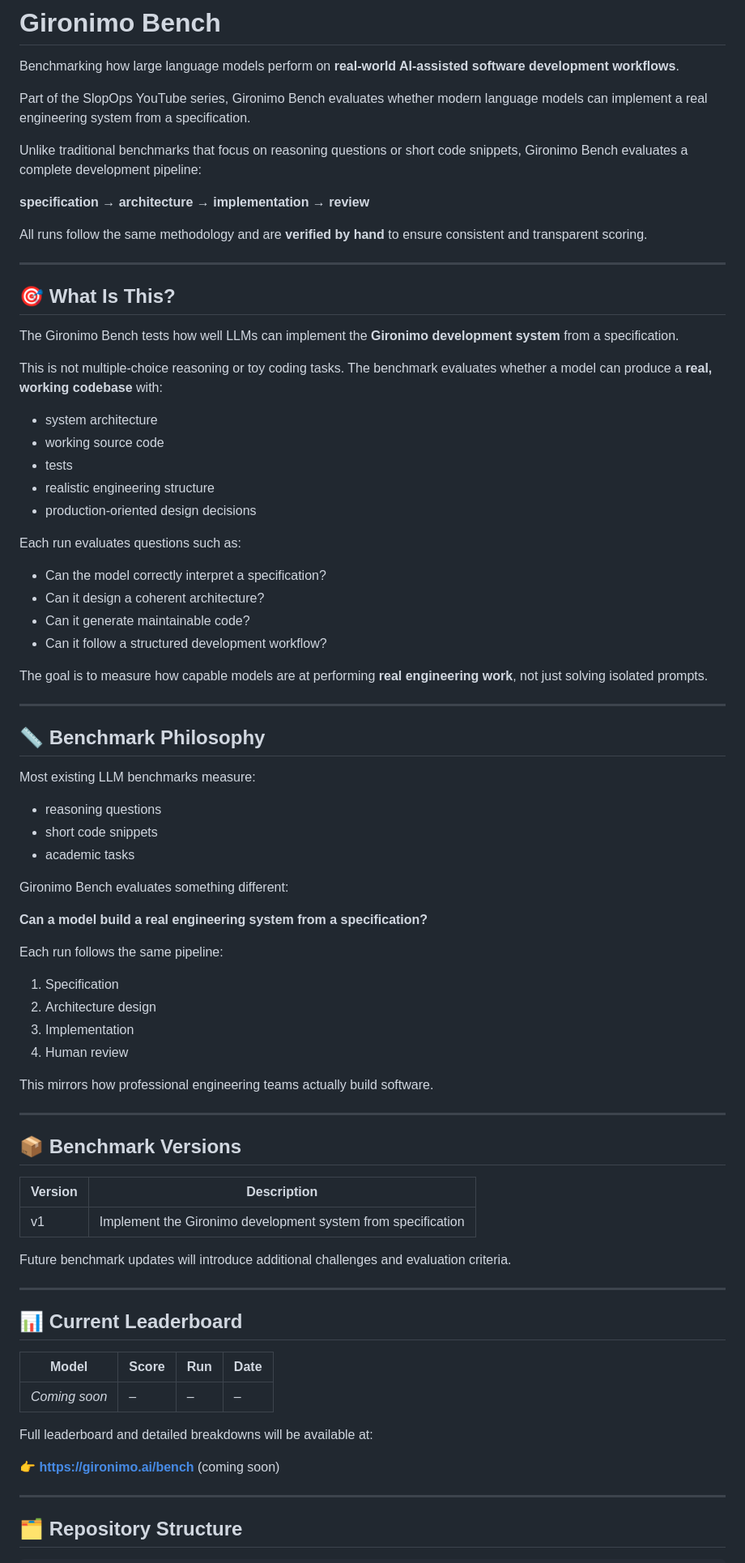
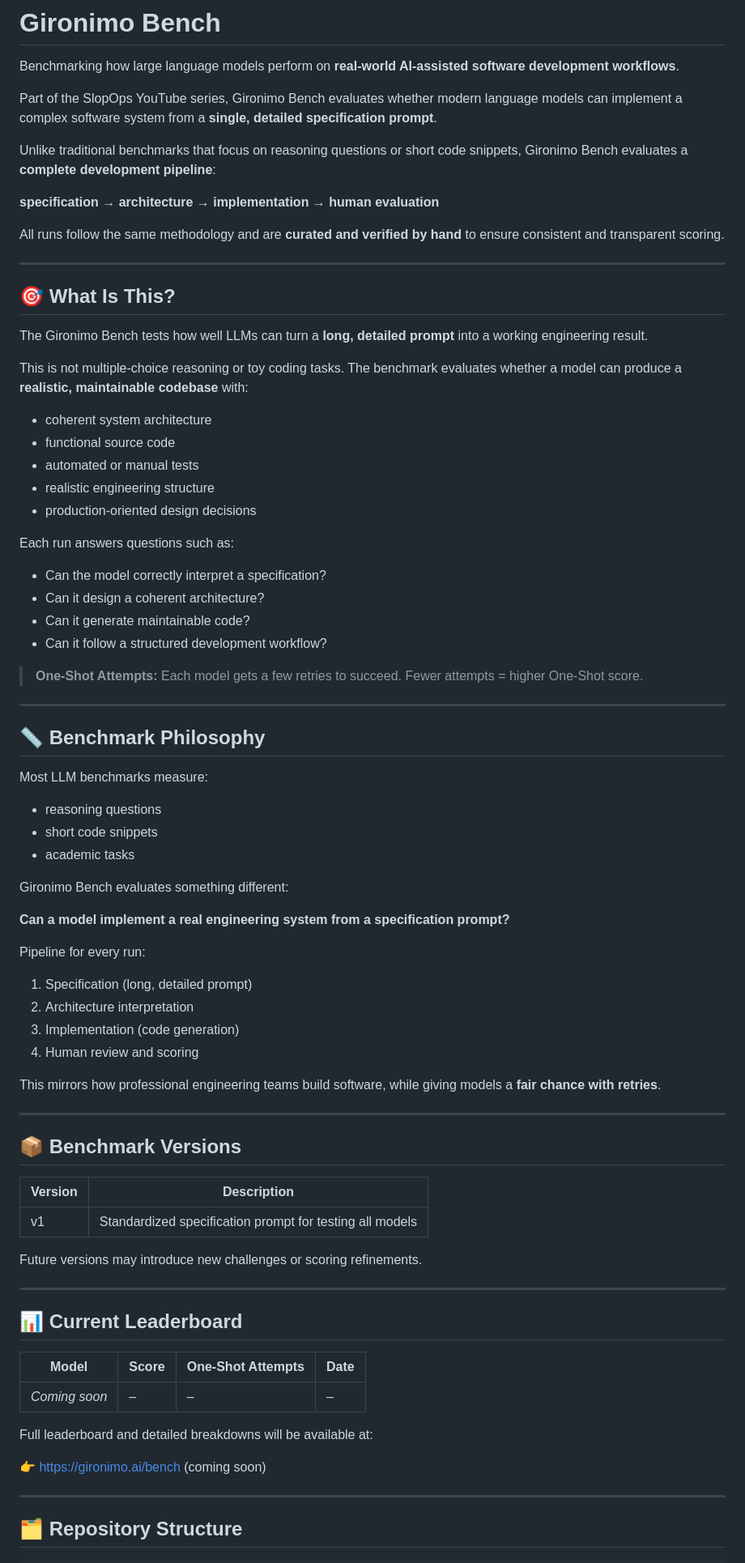
Before and after one commit to SlopOps/gironimo-bench, a Markdown page: README.md, the part around one of its changes. Shown at 81% size. Rendered like a GitHub page.

```diff
--- a/README.md
+++ b/README.md
@@ -2,81 +2,81 @@
 
 Benchmarking how large language models perform on **real-world AI-assisted software development workflows**.
 
-Part of the SlopOps YouTube series, Gironimo Bench evaluates whether modern language models can implement a real engineering system from a specification.
+Part of the SlopOps YouTube series, Gironimo Bench evaluates whether modern language models can implement a complex software system from a **single, detailed specification prompt**.
 
-Unlike traditional benchmarks that focus on reasoning questions or short code snippets, Gironimo Bench evaluates a complete development pipeline:
+Unlike traditional benchmarks that focus on reasoning questions or short code snippets, Gironimo Bench evaluates a **complete development pipeline**:
 
-**specification → architecture → implementation → review**
+**specification → architecture → implementation → human evaluation**
 
-All runs follow the same methodology and are **verified by hand** to ensure consistent and transparent scoring.
+All runs follow the same methodology and are **curated and verified by hand** to ensure consistent and transparent scoring.
 
 ---
 
 ## 🎯 What Is This?
 
-The Gironimo Bench tests how well LLMs can implement the **Gironimo development system** from a specification.
+The Gironimo Bench tests how well LLMs can turn a **long, detailed prompt** into a working engineering result.
 
-This is not multiple-choice reasoning or toy coding tasks. The benchmark evaluates whether a model can produce a **real, working codebase** with:
+This is not multiple-choice reasoning or toy coding tasks. The benchmark evaluates whether a model can produce a **realistic, maintainable codebase** with:
 
-- system architecture
-- working source code
-- tests
-- realistic engineering structure
-- production-oriented design decisions
+* coherent system architecture
+* functional source code
+* automated or manual tests
+* realistic engineering structure
+* production-oriented design decisions
 
-Each run evaluates questions such as:
+Each run answers questions such as:
 
-- Can the model correctly interpret a specification?
-- Can it design a coherent architecture?
-- Can it generate maintainable code?
-- Can it follow a structured development workflow?
+* Can the model correctly interpret a specification?
+* Can it design a coherent architecture?
+* Can it generate maintainable code?
+* Can it follow a structured development workflow?
 
-The goal is to measure how capable models are at performing **real engineering work**, not just solving isolated prompts.
+> **One-Shot Attempts:** Each model gets a few retries to succeed. Fewer attempts = higher One-Shot score.
 
 ---
 
 ## 📏 Benchmark Philosophy
 
-Most existing LLM benchmarks measure:
+Most LLM benchmarks measure:
 
-- reasoning questions
-- short code snippets
-- academic tasks
+* reasoning questions
+* short code snippets
+* academic tasks
 
 Gironimo Bench evaluates something different:
 
-**Can a model build a real engineering system from a specification?**
+**Can a model implement a real engineering system from a specification prompt?**
 
-Each run follows the same pipeline:
+Pipeline for every run:
 
-1. Specification
-2. Architecture design
-3. Implementation
-4. Human review
+1. Specification (long, detailed prompt)
+2. Architecture interpretation
+3. Implementation (code generation)
+4. Human review and scoring
 
-This mirrors how professional engineering teams actually build software.
+This mirrors how professional engineering teams build software, while giving models a **fair chance with retries**.
 
 ---
 
 ## 📦 Benchmark Versions
 
-| Version | Description |
-|---------|-------------|
-| v1 | Implement the Gironimo development system from specification |
+| Version | Description                                              |
+| ------- | -------------------------------------------------------- |
+| v1      | Standardized specification prompt for testing all models |
 
-Future benchmark updates will introduce additional challenges and evaluation criteria.
+Future versions may introduce new challenges or scoring refinements.
 
 ---
 
 ## 📊 Current Leaderboard
 
-| Model | Score | Run | Date |
-|-------|-------|-----|------|
-| *Coming soon* | – | – | – |
+| Model         | Score | One-Shot Attempts | Date |
+| ------------- | ----- | ----------------- | ---- |
+| *Coming soon* | –     | –                 | –    |
 
 Full leaderboard and detailed breakdowns will be available at:
 
-👉 **https://gironimo.ai/bench** (coming soon)
+👉 [https://gironimo.ai/bench](https://gironimo.ai/bench) (coming soon)
 
 ---
 
```
Also changed, not shown: other parts of README.md (+47 -47 lines).
